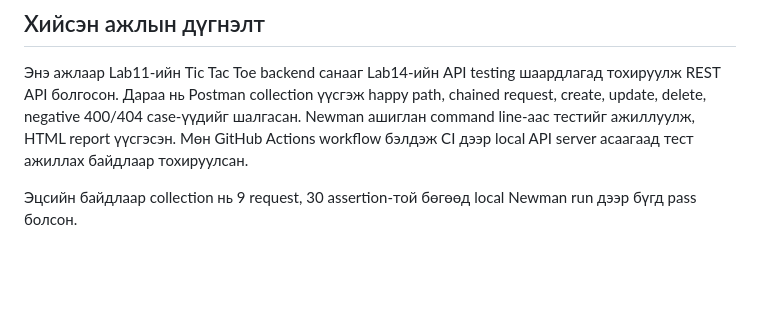
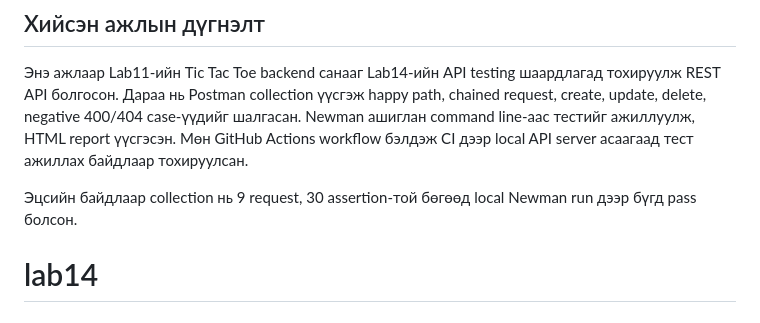
Before and after one commit to Tontoosh/lab14, a Markdown page: README.md, the part around the change. Rendered like a GitHub page; blank space fills up the shorter version.

```diff
--- a/README.md
+++ b/README.md
@@ -310,3 +310,4 @@ bie-daalt-14/
 Энэ ажлаар Lab11-ийн Tic Tac Toe backend санааг Lab14-ийн API testing шаардлагад тохируулж REST API болгосон. Дараа нь Postman collection үүсгэж happy path, chained request, create, update, delete, negative 400/404 case-үүдийг шалгасан. Newman ашиглан command line-аас тестийг ажиллуулж, HTML report үүсгэсэн. Мөн GitHub Actions workflow бэлдэж CI дээр local API server асаагаад тест ажиллах байдлаар тохируулсан.
 
 Эцсийн байдлаар collection нь 9 request, 30 assertion-той бөгөөд local Newman run дээр бүгд pass болсон.
+# lab14
```
